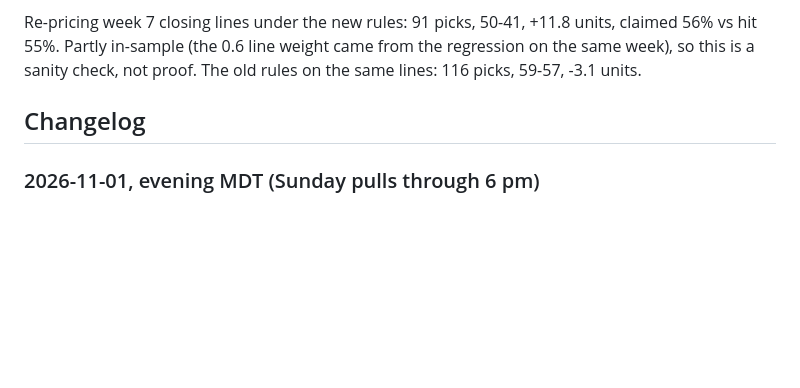
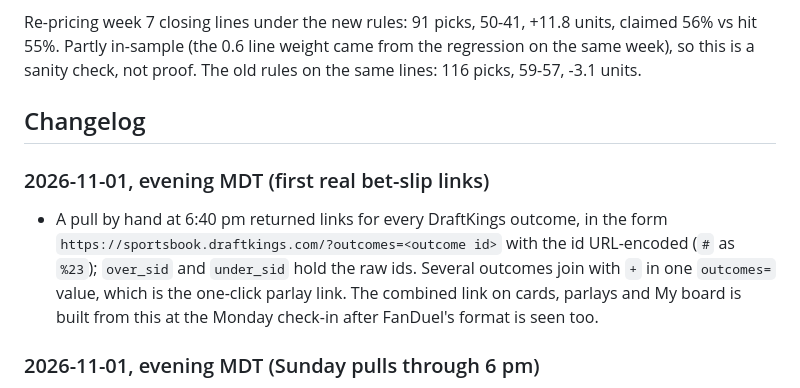
Before and after one commit to EvanDAmours/ArvellsStinkySlammerModel, a Markdown page: MODEL_LOG.md, the part around the change. Rendered like a GitHub page; blank space fills up the shorter version.

Commit message:
Log the DraftKings bet-slip link format
Co-Authored-By: Claude Opus 5.5 <noreply@anthropic.com>
Claude-Session: https://claude.ai/code/session_01HQ3NZEBEqEVqZzw6Txp4Vo

```diff
--- a/MODEL_LOG.md
+++ b/MODEL_LOG.md
@@ -897,6 +897,13 @@ proof. The old rules on the same lines: 116 picks, 59-57, -3.1 units.
 
 ## Changelog
 
+### 2026-11-01, evening MDT (first real bet-slip links)
+- A pull by hand at 6:40 pm returned links for every DraftKings outcome, in the form
+  `https://sportsbook.draftkings.com/?outcomes=<outcome id>` with the id URL-encoded (`#` as `%23`); `over_sid`
+  and `under_sid` hold the raw ids. Several outcomes join with `+` in one `outcomes=` value, which is the
+  one-click parlay link. The combined link on cards, parlays and My board is built from this at the Monday
+  check-in after FanDuel's format is seen too.
+
 ### 2026-11-01, evening MDT (Sunday pulls through 6 pm)
 - Found while pricing a Sunday-night parlay for the owner: the Sunday slots ran hourly 7-11 am plus the
   pre-kickoff pull at noon, so the 4 pm and night games were priced on lines from 12:36 pm. Sunday is now hourly
```
